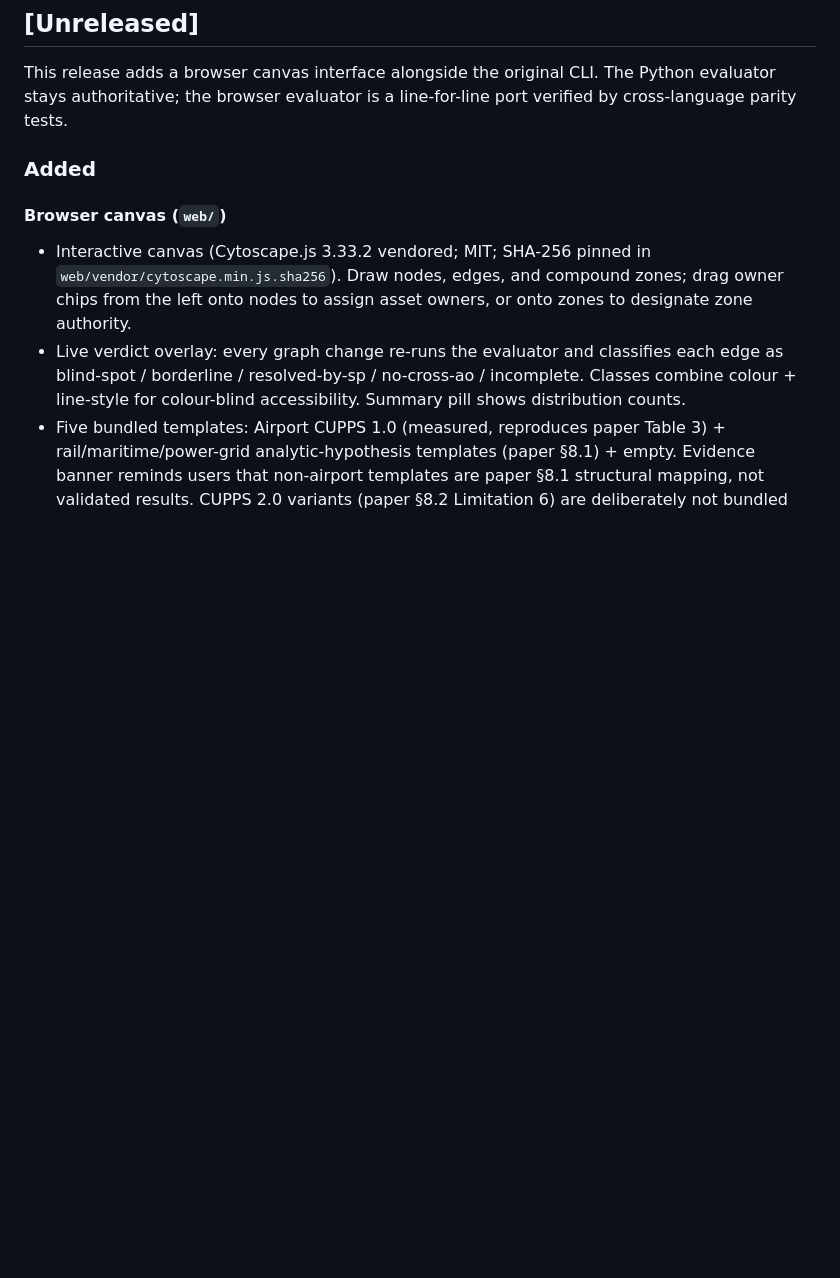
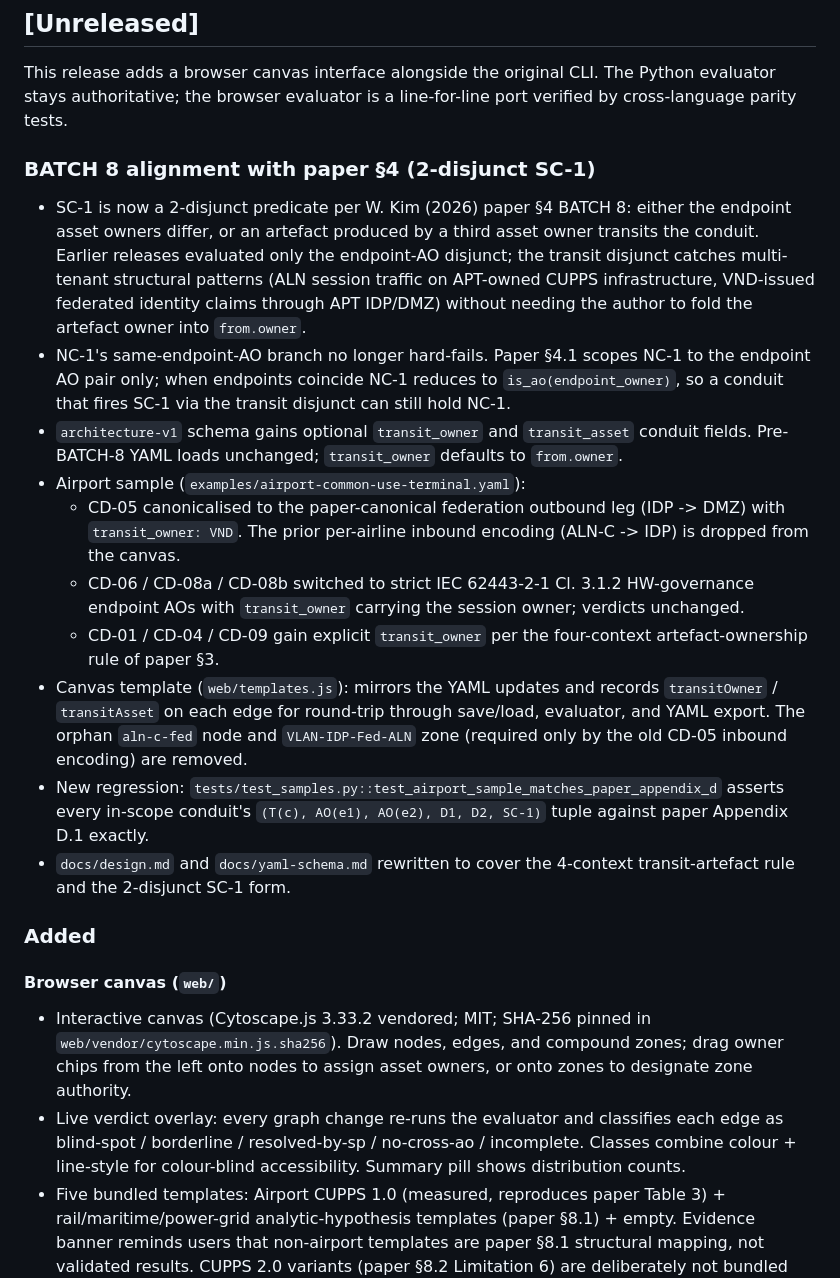
Before and after one commit to whosdaniel/iec62443-multitenant-blindspot-check, a Markdown page: CHANGELOG.md, the part around the change. GitHub-like rendering; blank space fills up the shorter version.

```diff
--- a/CHANGELOG.md
+++ b/CHANGELOG.md
@@ -10,6 +10,43 @@ and this project adheres to [Semantic Versioning](https://semver.org/spec/v2.0.0
 This release adds a browser canvas interface alongside the original
 CLI. The Python evaluator stays authoritative; the browser evaluator
 is a line-for-line port verified by cross-language parity tests.
+
+### BATCH 8 alignment with paper §4 (2-disjunct SC-1)
+- SC-1 is now a 2-disjunct predicate per W. Kim (2026) paper §4
+  BATCH 8: either the endpoint asset owners differ, or an artefact
+  produced by a third asset owner transits the conduit. Earlier
+  releases evaluated only the endpoint-AO disjunct; the transit
+  disjunct catches multi-tenant structural patterns (ALN session
+  traffic on APT-owned CUPPS infrastructure, VND-issued federated
+  identity claims through APT IDP/DMZ) without needing the author to
+  fold the artefact owner into `from.owner`.
+- NC-1's same-endpoint-AO branch no longer hard-fails. Paper §4.1
+  scopes NC-1 to the endpoint AO pair only; when endpoints coincide
+  NC-1 reduces to `is_ao(endpoint_owner)`, so a conduit that fires
+  SC-1 via the transit disjunct can still hold NC-1.
+- `architecture-v1` schema gains optional `transit_owner` and
+  `transit_asset` conduit fields. Pre-BATCH-8 YAML loads unchanged;
+  `transit_owner` defaults to `from.owner`.
+- Airport sample (`examples/airport-common-use-terminal.yaml`):
+  - CD-05 canonicalised to the paper-canonical federation outbound
+    leg (IDP -> DMZ) with `transit_owner: VND`. The prior
+    per-airline inbound encoding (ALN-C -> IDP) is dropped from the
+    canvas.
+  - CD-06 / CD-08a / CD-08b switched to strict IEC 62443-2-1 Cl. 3.1.2
+    HW-governance endpoint AOs with `transit_owner` carrying the
+    session owner; verdicts unchanged.
+  - CD-01 / CD-04 / CD-09 gain explicit `transit_owner` per the
+    four-context artefact-ownership rule of paper §3.
+- Canvas template (`web/templates.js`): mirrors the YAML updates and
+  records `transitOwner` / `transitAsset` on each edge for round-trip
+  through save/load, evaluator, and YAML export. The orphan
+  `aln-c-fed` node and `VLAN-IDP-Fed-ALN` zone (required only by the
+  old CD-05 inbound encoding) are removed.
+- New regression: `tests/test_samples.py::test_airport_sample_matches_paper_appendix_d`
+  asserts every in-scope conduit's `(T(c), AO(e1), AO(e2), D1, D2, SC-1)`
+  tuple against paper Appendix D.1 exactly.
+- `docs/design.md` and `docs/yaml-schema.md` rewritten to cover the
+  4-context transit-artefact rule and the 2-disjunct SC-1 form.
 
 ### Added
 #### Browser canvas (`web/`)
```
Also changed, not shown: docs/design.md (+29 -9 lines), docs/yaml-schema.md (+3 -1 lines).
